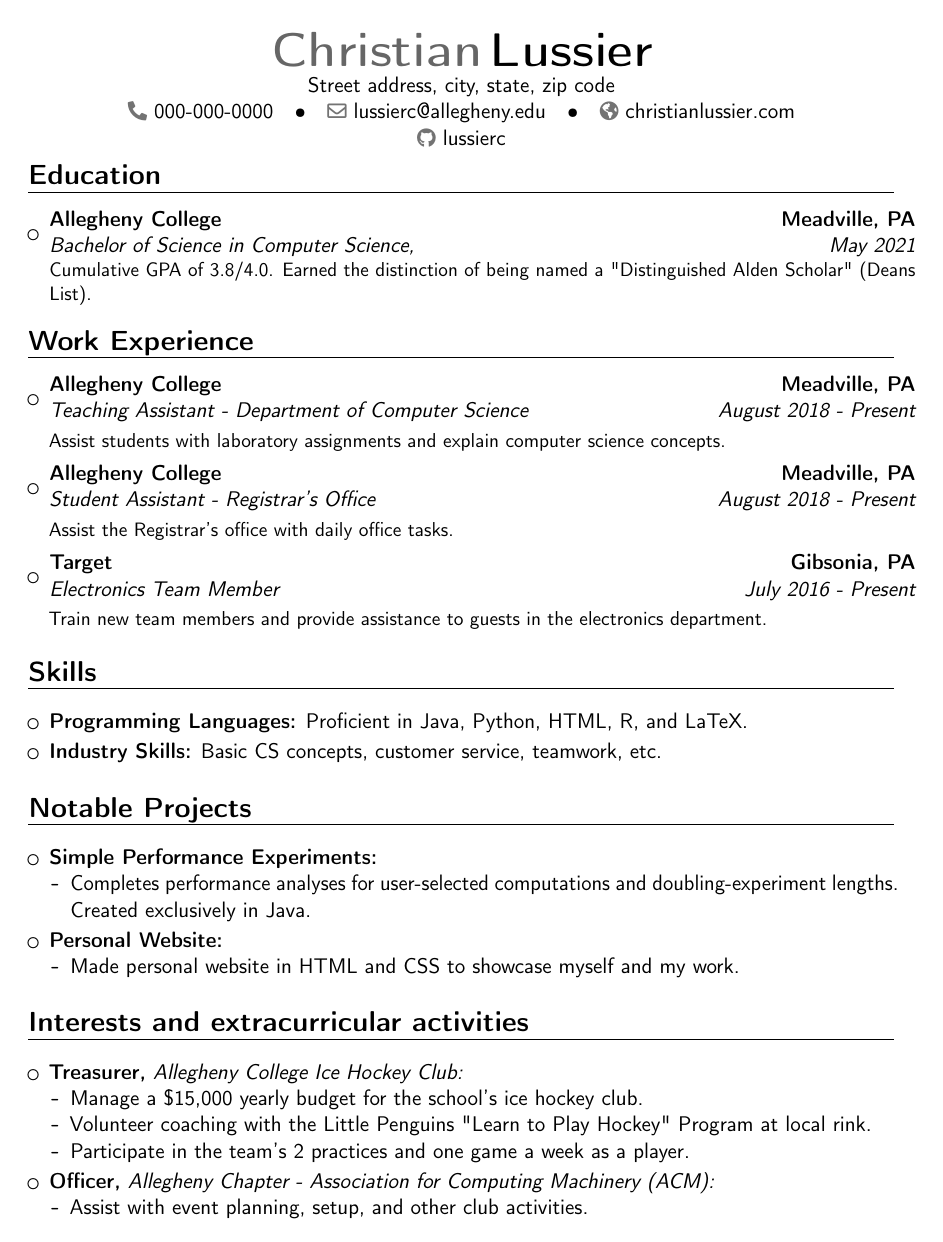
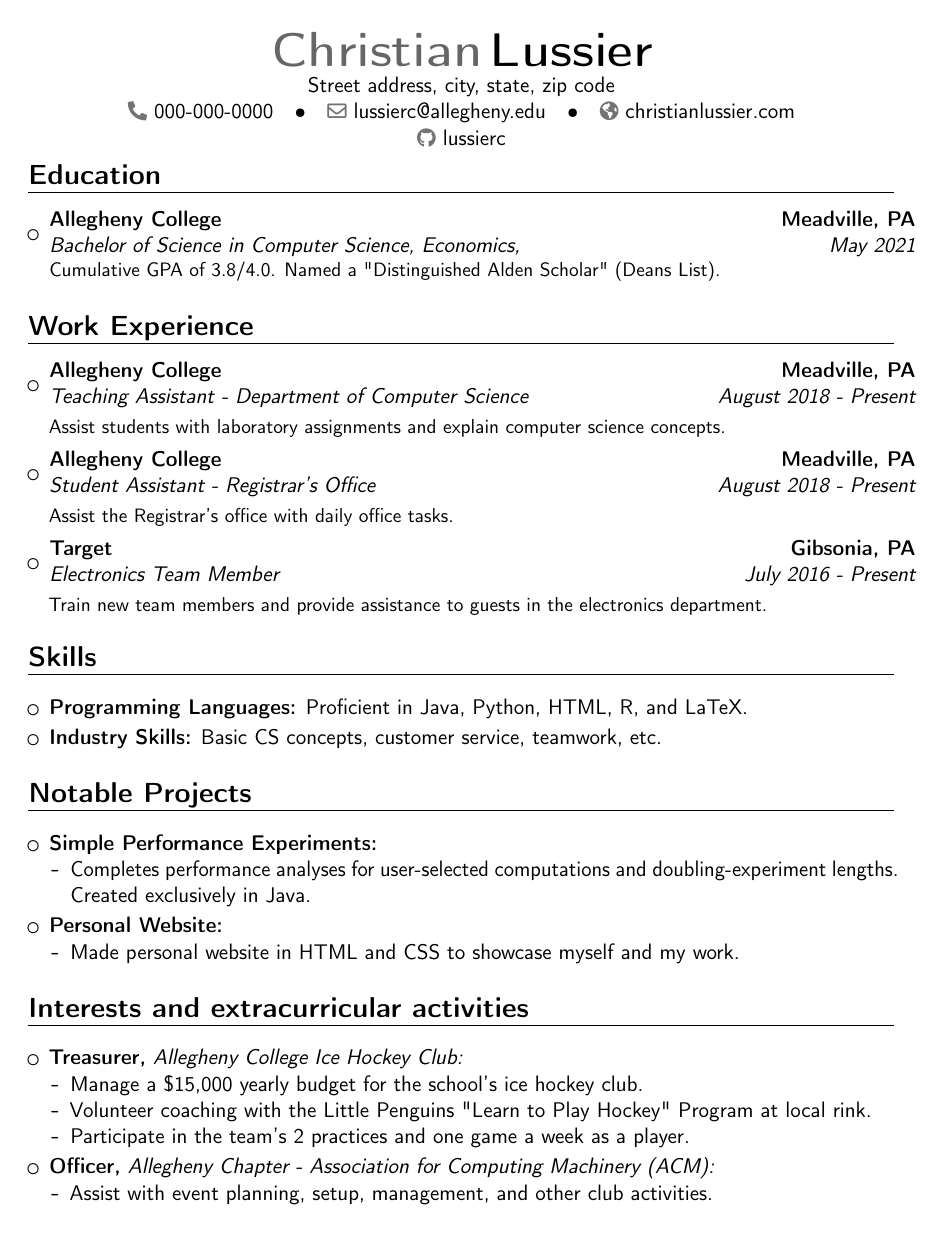
Before and after one commit to lussierc/lussiercLaTeXResume, a LaTeX CV (Resume.tex): the whole page. Compiled offline with pdfLaTeX.

Commit message:
Adding my second major (Economics) to the education section. Added other minor changes.

```diff
--- a/Resume.tex
+++ b/Resume.tex
@@ -15,6 +15,7 @@
 \usepackage[utf8]{inputenc}
 \usepackage[scale=0.75]{geometry}
 \usepackage{import}
+\usepackage{multibib,comment}
 
 % important info
 \name{Christian}{Lussier}
@@ -24,6 +25,18 @@
 \social[github]{lussierc} % github
 \homepage{christianlussier.com} % website
 
+\renewcommand*{\cventry}[7][.25em]{
+  \begin{tabular*}{\maincolumnwidth}{l@{\extracolsep{\fill}}r}%
+    {\bfseries #4} & {\bfseries #5}\\%
+    {\itshape #3\ifthenelse{\equal{#6}{}}{}{, #6}} & {\itshape #2}\\%
+  \end{tabular*}%
+  \ifx&#7&%
+  \else{\\%
+    \begin{minipage}{\maincolumnwidth}%
+      \small#7%
+    \end{minipage}}\fi%
+  \par\addvspace{#1}}
+
 % Begin the Document:
 \begin{document}
 \makecvtitle
@@ -40,7 +55,7 @@
 \vspace{2pt}
 
 \begin{itemize} %Begin experience list
-\item{\cventry{May 2021}{Bachelor of Science in Computer Science}{Allegheny College}{Meadville, PA}{\textit{}}{Cumulative GPA of 3.8/4.0. Earned the distinction of being named a "Distinguished Alden Scholar" (Deans List).}}
+\item{\cventry{May 2021}{Bachelor of Science in Computer Science, Economics}{Allegheny College}{Meadville, PA}{\textit{}}{Cumulative GPA of 3.8/4.0. Named a "Distinguished Alden Scholar" (Deans List).}}
 \end{itemize} % End experience list
 %------------------------------------------------
 
@@ -108,7 +123,7 @@
 
 \item \textbf{Officer,} \textit{Allegheny Chapter - Association for Computing Machinery (ACM): }
 \begin{itemize} % Begin ACM info list
-  \item Assist with event planning, setup, and other club activities.
+  \item Assist with event planning, setup, management, and other club activities.
 \end{itemize} % End ACM info list
 \end{itemize} %%% End list of interests & extra-curriculars
 %------------------------------------------------
```
Also changed, not shown: Resume.pdf, Resume.tex (2 more changed lines), 2 other files.
